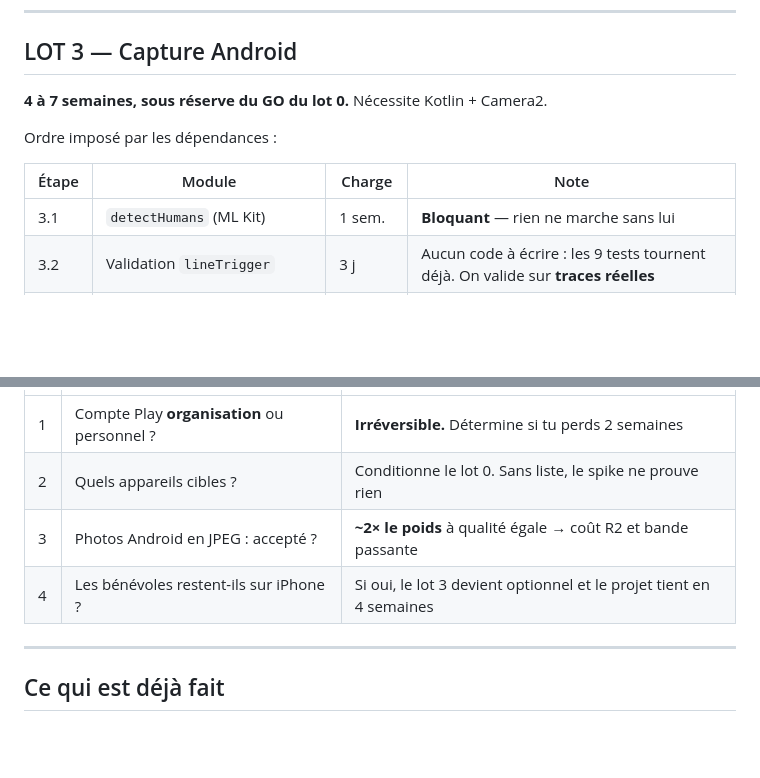
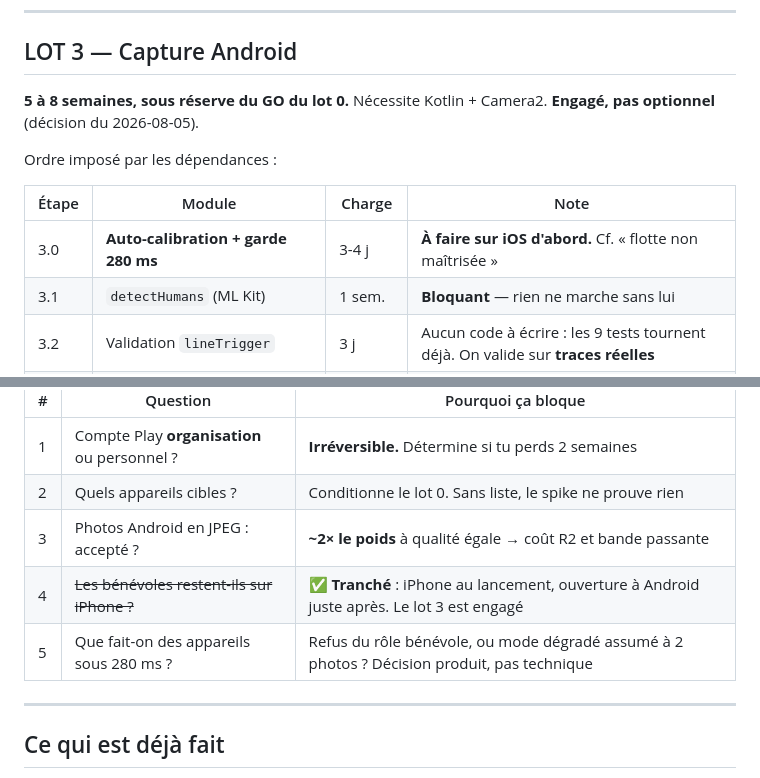
Before and after one commit to geoffreyzigante/WillApp, a Markdown page: PLAN_ANDROID.md, 2 parts joined by grey strips. Drawn GitHub-style; blank space fills up the shorter version.

```diff
--- a/PLAN_ANDROID.md
+++ b/PLAN_ANDROID.md
@@ -85,12 +143,14 @@ faciale exige une section dédiée dans le formulaire *Data safety*.
 
 ## LOT 3 — Capture Android
 
-**4 à 7 semaines, sous réserve du GO du lot 0.** Nécessite Kotlin + Camera2.
+**5 à 8 semaines, sous réserve du GO du lot 0.** Nécessite Kotlin + Camera2.
+**Engagé, pas optionnel** (décision du 2026-08-05).
 
 Ordre imposé par les dépendances :
 
 | Étape | Module | Charge | Note |
 |---|---|---|---|
+| 3.0 | **Auto-calibration + garde 280 ms** | 3-4 j | **À faire sur iOS d'abord.** Cf. « flotte non maîtrisée » |
 | 3.1 | `detectHumans` (ML Kit) | 1 sem. | **Bloquant** — rien ne marche sans lui |
 | 3.2 | Validation `lineTrigger` | 3 j | Aucun code à écrire : les 9 tests tournent déjà. On valide sur **traces réelles** |
 | 3.3 | `readExposure` + cap shutter | 1-2 sem. | Le point dur. Charge conditionnée par le lot 0 |
@@ -131,7 +191,8 @@ Semaine 5-11├─ Lot 3 capture (si GO du lot 0)
 | 1 | Compte Play **organisation** ou personnel ? | **Irréversible.** Détermine si tu perds 2 semaines |
 | 2 | Quels appareils cibles ? | Conditionne le lot 0. Sans liste, le spike ne prouve rien |
 | 3 | Photos Android en JPEG : accepté ? | **~2× le poids** à qualité égale → coût R2 et bande passante |
-| 4 | Les bénévoles restent-ils sur iPhone ? | Si oui, le lot 3 devient optionnel et le projet tient en 4 semaines |
+| 4 | ~~Les bénévoles restent-ils sur iPhone ?~~ | ✅ **Tranché** : iPhone au lancement, ouverture à Android juste après. Le lot 3 est engagé |
+| 5 | Que fait-on des appareils sous 280 ms ? | Refus du rôle bénévole, ou mode dégradé assumé à 2 photos ? Décision produit, pas technique |
 
 ---
 
```
Also changed, not shown: other parts of PLAN_ANDROID.md (+64 -6 lines).
